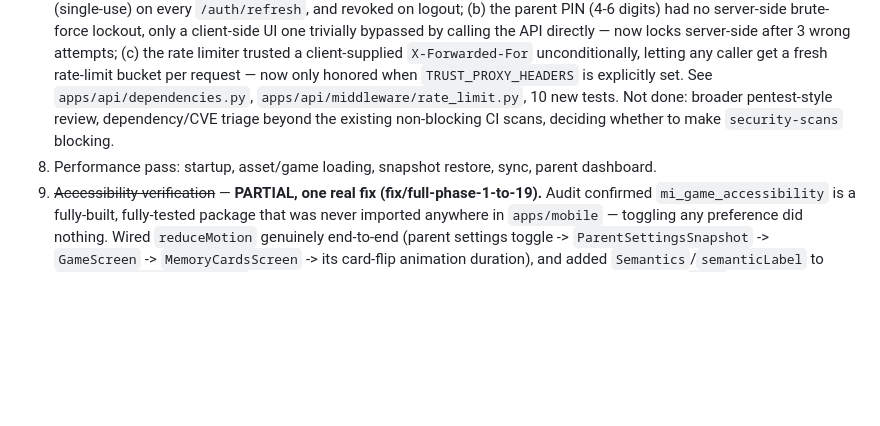
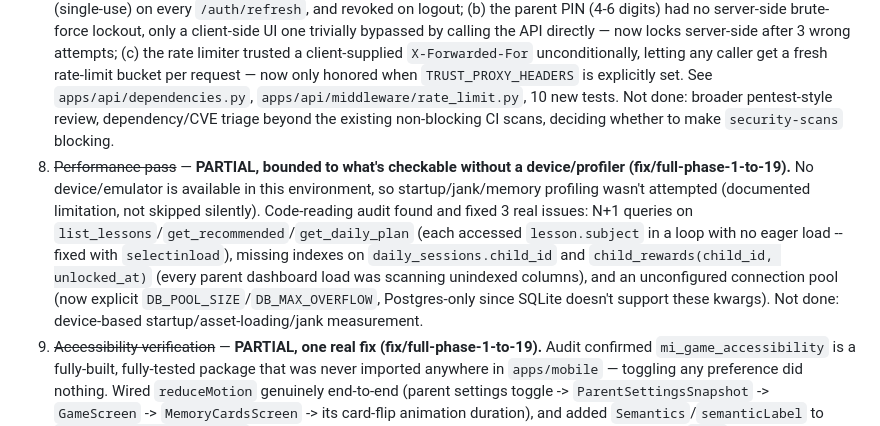
Before and after one commit to liemdo28/mi-academy, a Markdown page: docs/final/NEXT_PHASE_PLAN.md, the part around the change. GitHub-like rendering; blank space fills up the shorter version.

Commit message:
docs: record performance-audit fixes in NEXT_PHASE_PLAN.md
Co-Authored-By: Claude Sonnet 5 <noreply@anthropic.com>

```diff
--- a/docs/final/NEXT_PHASE_PLAN.md
+++ b/docs/final/NEXT_PHASE_PLAN.md
@@ -18,7 +18,7 @@ Prioritized follow-up after `fix/full-integration-production`. Ordered by what b
 ## P2 — production readiness sweep
 
 7. ~~Security review~~ — **PARTIAL, real gaps fixed (fix/full-phase-1-to-19).** Audited auth/PIN/JWT/PII handling and fixed 3 concretely exploitable gaps: (a) refresh tokens were plain JWTs with no server-side revocation, so `/auth/logout` did nothing and a stolen refresh token stayed valid up to 30 days — now tracked via a `refresh_tokens` table, rotated (single-use) on every `/auth/refresh`, and revoked on logout; (b) the parent PIN (4-6 digits) had no server-side brute-force lockout, only a client-side UI one trivially bypassed by calling the API directly — now locks server-side after 3 wrong attempts; (c) the rate limiter trusted a client-supplied `X-Forwarded-For` unconditionally, letting any caller get a fresh rate-limit bucket per request — now only honored when `TRUST_PROXY_HEADERS` is explicitly set. See `apps/api/dependencies.py`, `apps/api/middleware/rate_limit.py`, 10 new tests. Not done: broader pentest-style review, dependency/CVE triage beyond the existing non-blocking CI scans, deciding whether to make `security-scans` blocking.
-8. Performance pass: startup, asset/game loading, snapshot restore, sync, parent dashboard.
+8. ~~Performance pass~~ — **PARTIAL, bounded to what's checkable without a device/profiler (fix/full-phase-1-to-19).** No device/emulator is available in this environment, so startup/jank/memory profiling wasn't attempted (documented limitation, not skipped silently). Code-reading audit found and fixed 3 real issues: N+1 queries on `list_lessons`/`get_recommended`/`get_daily_plan` (each accessed `lesson.subject` in a loop with no eager load -- fixed with `selectinload`), missing indexes on `daily_sessions.child_id` and `child_rewards(child_id, unlocked_at)` (every parent dashboard load was scanning unindexed columns), and an unconfigured connection pool (now explicit `DB_POOL_SIZE`/`DB_MAX_OVERFLOW`, Postgres-only since SQLite doesn't support these kwargs). Not done: device-based startup/asset-loading/jank measurement.
 9. ~~Accessibility verification~~ — **PARTIAL, one real fix (fix/full-phase-1-to-19).** Audit confirmed `mi_game_accessibility` is a fully-built, fully-tested package that was never imported anywhere in `apps/mobile` — toggling any preference did nothing. Wired `reduceMotion` genuinely end-to-end (parent settings toggle -> `ParentSettingsSnapshot` -> `GameScreen` -> `MemoryCardsScreen` -> its card-flip animation duration), and added `Semantics`/`semanticLabel` to `word_builder_screen.dart`'s letter-bank/answer-slot buttons (previously plain buttons with a `Text` child only, no label for the space character). Not done: high-contrast/large-text/screen-reader toggles, wiring accessibility into the other 5 games, unifying the two duplicate preference models (`mi_game_core`'s `AccessibilityPreferences` vs `mi_game_accessibility`'s `MiAccessibilityPrefs`).
 10. Content/curriculum schema validation, asset audit (duplicates, missing, licensing, localization) — **audited, mostly already adequate.** `tools/content_validator/validate_content.py` is real and runs clean (`ALL CONTENT VALID`), checking required fields, EN+VI localization keys, per-game structural rules (including a full path simulator for Robot Commands), and an audio-asset gate. Gaps found: no image-asset validation (irrelevant today -- `apps/mobile/assets/images/` has zero real files, `imageKey` values in content are unconsumed by any Dart code), all 18 audio `.wav` files are intentional byte-identical silent placeholders (already tracked via the manifest's own `"reviewStatus": "pending"`), and there's no real i18n infrastructure (no `.arb`/`Intl.message` -- Vietnamese is hardcoded UI text, so "localization completeness" isn't yet an applicable audit dimension until a second UI language is actually planned).
 11. CI hardening: add a job that fails the build if a Pydantic schema is defined but never reachable from a route (would have caught the dead `SaveGameResultRequest` contract earlier) and a contract-drift check between the Python and Dart `MiGameResult` mirrors.
```
